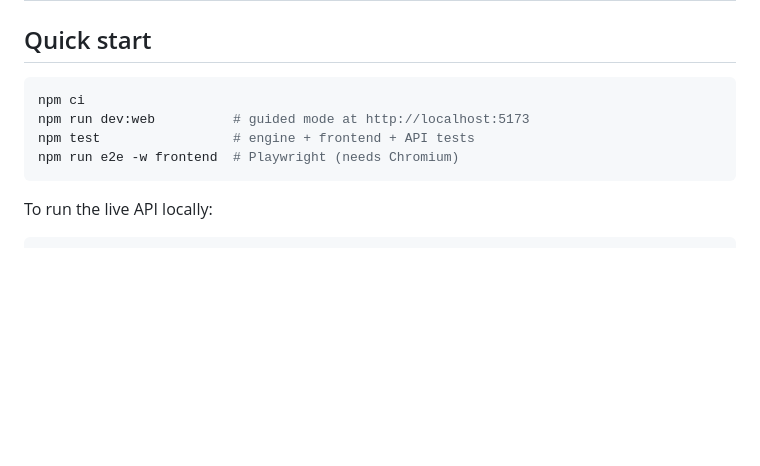
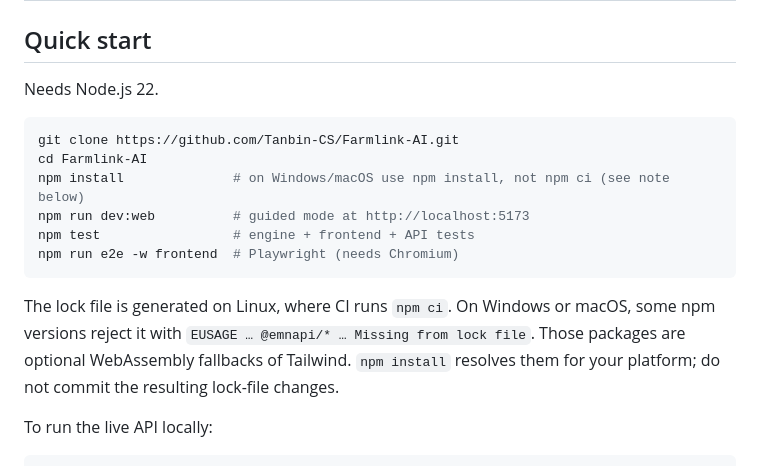
Before and after one commit to Tanbin-CS/Farmlink-AI, a Markdown page: README.md, the part around the change. Rendered like a GitHub page; blank space fills up the shorter version.

Commit message:
README: local setup steps and Windows npm install note
Co-Authored-By: Claude Opus 5.5 <noreply@anthropic.com>
Claude-Session: https://claude.ai/code/session_01CNie8pKSYPT3XhUaN2p6iD

````diff
--- a/README.md
+++ b/README.md
@@ -52,12 +52,18 @@ Cooperatives buy seed, fertilizer, and labour weeks before harvest receipts arri
 
 ## Quick start
 
+Needs Node.js 22.
+
 ```bash
-npm ci
+git clone https://github.com/Tanbin-CS/Farmlink-AI.git
+cd Farmlink-AI
+npm install              # on Windows/macOS use npm install, not npm ci (see note below)
 npm run dev:web          # guided mode at http://localhost:5173
 npm test                 # engine + frontend + API tests
 npm run e2e -w frontend  # Playwright (needs Chromium)
 ```
+
+The lock file is generated on Linux, where CI runs `npm ci`. On Windows or macOS, some npm versions reject it with `EUSAGE … @emnapi/* … Missing from lock file`. Those packages are optional WebAssembly fallbacks of Tailwind. `npm install` resolves them for your platform; do not commit the resulting lock-file changes.
 
 To run the live API locally:
 
````
